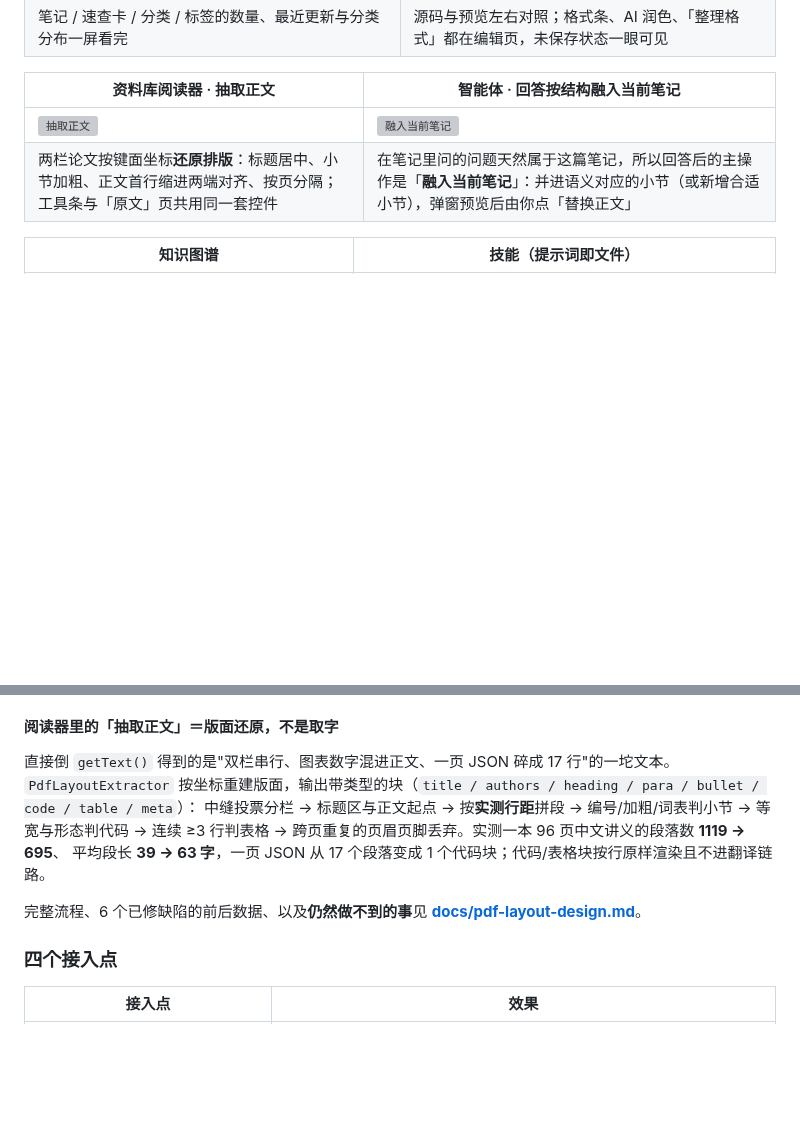
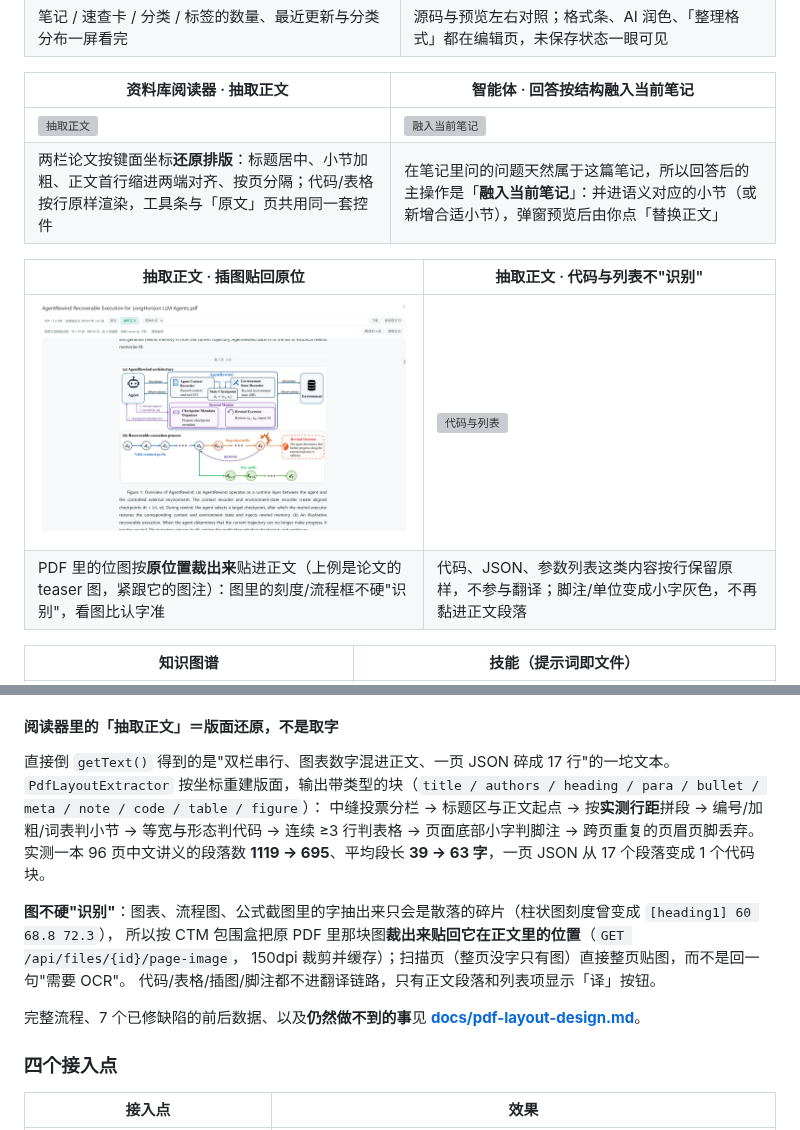
Before and after one commit to luyiyanyumu/LearnHub, a Markdown page: README.md, 2 parts joined by grey strips. Rendered like a GitHub page; pictures changed too: docs-shots/feat-07-reader-figure.png (added); blank space fills up the shorter version; grey boxes are pictures that could not be loaded.

```diff
--- a/README.md
+++ b/README.md
@@ -39,7 +39,12 @@
 | 资料库阅读器 · 抽取正文 | 智能体 · 回答按结构融入当前笔记 |
 | --- | --- |
 | ![抽取正文](docs-shots/feat-03-reader-text.png) | ![融入当前笔记](docs-shots/feat-05-agent-merge.png) |
-| 两栏论文按键面坐标**还原排版**：标题居中、小节加粗、正文首行缩进两端对齐、按页分隔；工具条与「原文」页共用同一套控件 | 在笔记里问的问题天然属于这篇笔记，所以回答后的主操作是「**融入当前笔记**」：并进语义对应的小节（或新增合适小节），弹窗预览后由你点「替换正文」 |
+| 两栏论文按键面坐标**还原排版**：标题居中、小节加粗、正文首行缩进两端对齐、按页分隔；代码/表格按行原样渲染，工具条与「原文」页共用同一套控件 | 在笔记里问的问题天然属于这篇笔记，所以回答后的主操作是「**融入当前笔记**」：并进语义对应的小节（或新增合适小节），弹窗预览后由你点「替换正文」 |
+
+| 抽取正文 · 插图贴回原位 | 抽取正文 · 代码与列表不"识别" |
+| --- | --- |
+| ![插图贴回原位](docs-shots/feat-07-reader-figure.png) | ![代码与列表](docs-shots/feat-08-reader-code.png) |
+| PDF 里的位图按**原位置裁出来**贴进正文（上例是论文的 teaser 图，紧跟它的图注）：图里的刻度/流程框不硬"识别"，看图比认字准 | 代码、JSON、参数列表这类内容按行保留原样，不参与翻译；脚注/单位变成小字灰色，不再黏进正文段落 |
 
 | 知识图谱 | 技能（提示词即文件） |
 | --- | --- |
@@ -356,12 +361,17 @@ TCP 连到【已校验的 IP】 → HTTPS 在其上做 TLS，SNI 与证书校验
 #### 阅读器里的「抽取正文」＝版面还原，不是取字
 
 直接倒 `getText()` 得到的是"双栏串行、图表数字混进正文、一页 JSON 碎成 17 行"的一坨文本。
-`PdfLayoutExtractor` 按坐标重建版面，输出带类型的块（`title / authors / heading / para / bullet / code / table / meta`）：
+`PdfLayoutExtractor` 按坐标重建版面，输出带类型的块（`title / authors / heading / para / bullet / meta / note / code / table / figure`）：
 中缝投票分栏 → 标题区与正文起点 → 按**实测行距**拼段 → 编号/加粗/词表判小节 → 等宽与形态判代码 →
-连续 ≥3 行判表格 → 跨页重复的页眉页脚丢弃。实测一本 96 页中文讲义的段落数 **1119 → 695**、
-平均段长 **39 → 63 字**，一页 JSON 从 17 个段落变成 1 个代码块；代码/表格块按行原样渲染且不进翻译链路。
+连续 ≥3 行判表格 → 页面底部小字判脚注 → 跨页重复的页眉页脚丢弃。实测一本 96 页中文讲义的段落数
+**1119 → 695**、平均段长 **39 → 63 字**，一页 JSON 从 17 个段落变成 1 个代码块。
 
-完整流程、6 个已修缺陷的前后数据、以及**仍然做不到的事**见 **[docs/pdf-layout-design.md](docs/pdf-layout-design.md)**。
+**图不硬"识别"**：图表、流程图、公式截图里的字抽出来只会是散落的碎片（柱状图刻度曾变成 `[heading1] 60 68.8 72.3`），
+所以按 CTM 包围盒把原 PDF 里那块图**裁出来贴回它在正文里的位置**（`GET /api/files/{id}/page-image`，
+150dpi 裁剪并缓存）；扫描页（整页没字只有图）直接整页贴图，而不是回一句"需要 OCR"。
+代码/表格/插图/脚注都不进翻译链路，只有正文段落和列表项显示「译」按钮。
+
+完整流程、7 个已修缺陷的前后数据、以及**仍然做不到的事**见 **[docs/pdf-layout-design.md](docs/pdf-layout-design.md)**。
 
 ### 四个接入点
 
```
Also changed, not shown: docs/pdf-layout-design.md (+46 -8 lines), docs-shots/feat-08-reader-footnote.png (added), 6 other files.
